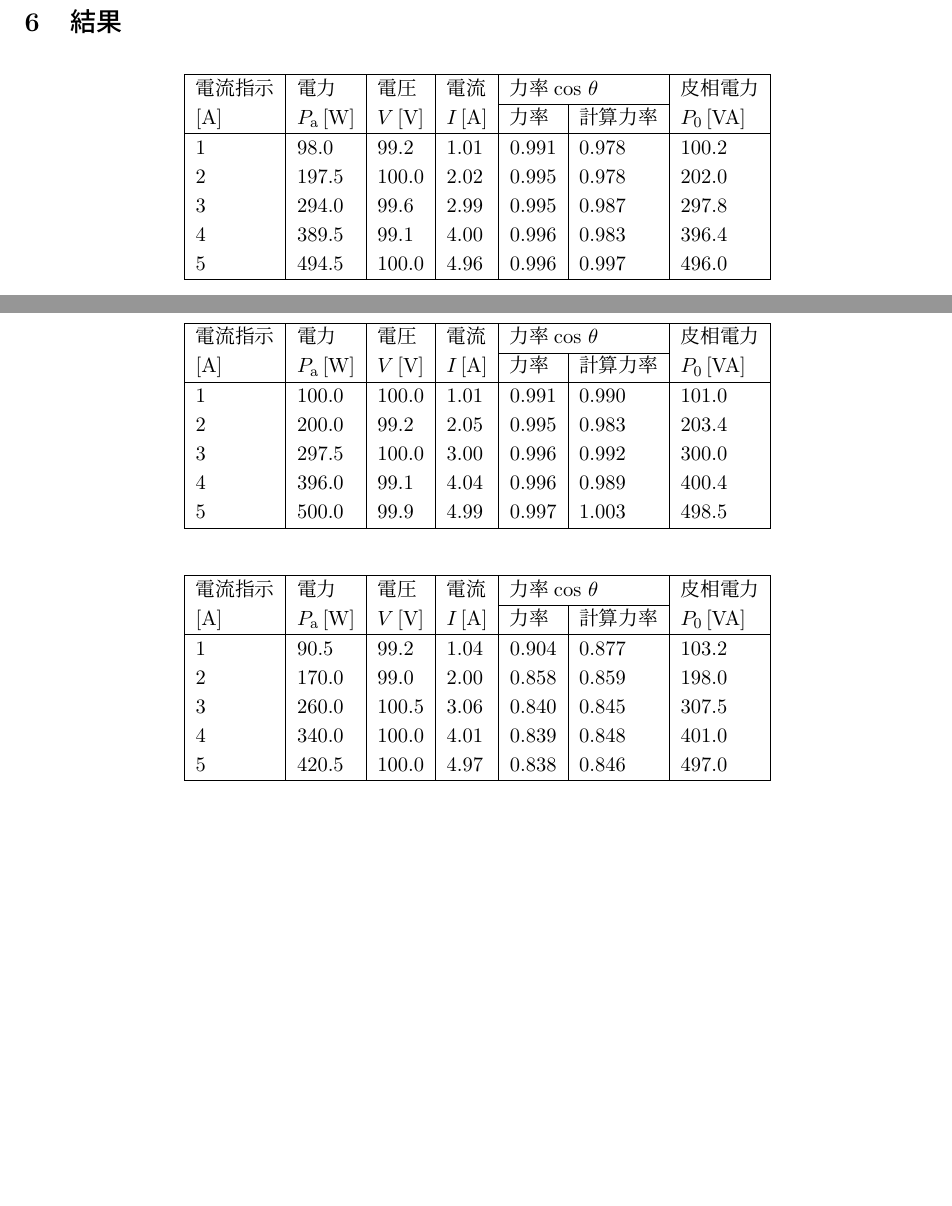
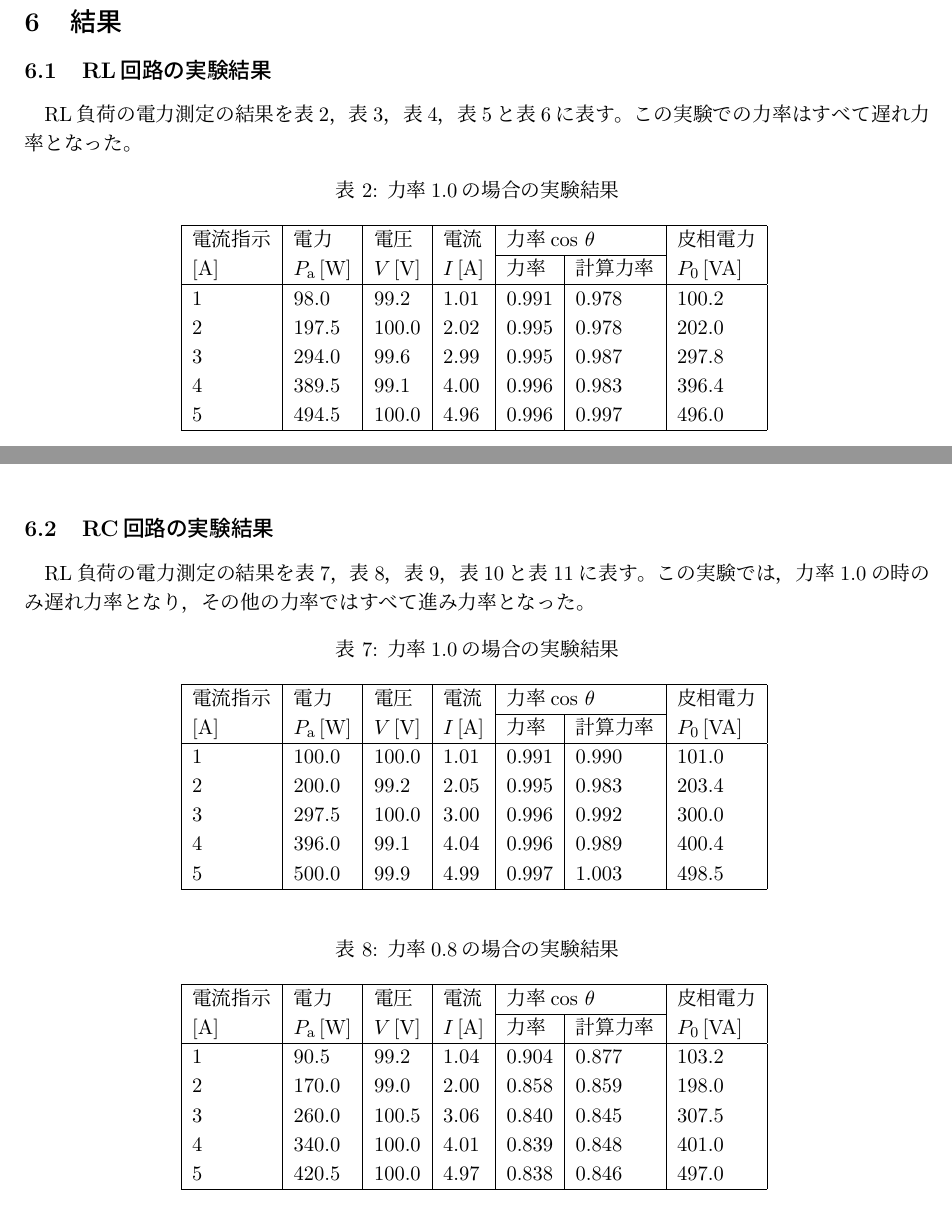
Before and after one commit to mabow1026/Report_3, a LaTeX document (powerfactor/report.tex): two parts of pages 7 and 8 of 9, joined at a grey line, cut so that both start at the same text, the shorter picture padded with empty space. Compiled offline with pLaTeX and dvipdfmx.

Commit message:
なんだおまえ

```diff
--- a/powerfactor/report.tex
+++ b/powerfactor/report.tex
@@ -3,9 +3,11 @@
 \usepackage{eee}
 \usepackage{subfig}
 \usepackage{here}
+\usepackage{scalefnt}
 
 \renewcommand{\labelenumi}{\alph{enumi}}
 \renewcommand{\labelenumii}{\roman{enumii}}
+
 
 \begin{document}
 % トップページを書く
@@ -221,8 +224,12 @@
 \newpage
 
 \section{結果}
+\subsection{RL回路の実験結果}
+RL負荷の電力測定の結果を表\ref{tab:rl1.0}，表\ref{tab:rl0.8}，表\ref{tab:rl0.6}，表\ref{tab:rl0.4}と表\ref{tab:rl0.2}に表す。
+この実験での力率はすべて遅れ力率となった。
 \begin{table}[H]
 	\centering
+	\caption{力率1.0の場合の実験結果}
 	\begin{tabular}{|l|l|l|l|ll|l|}
 		\hline
 		\multirow{2}{*}{\begin{tabular}[c]{@{}l@{}}電流指示\\ $[\mathrm{A}]$\end{tabular}} & \multirow{2}{*}{\begin{tabular}[c]{@{}l@{}}電力\\ $P_\mathrm{a}\,[\mathrm{W}]$\end{tabular}} & \multirow{2}{*}{\begin{tabular}[c]{@{}l@{}}電圧\\ $V\,[\mathrm{V}]$\end{tabular}} & \multirow{2}{*}{\begin{tabular}[c]{@{}l@{}}電流\\ $I\,[\mathrm{A}]$\end{tabular}} & \multicolumn{2}{l|}{力率$\cos\,\theta$} & \multirow{2}{*}{\begin{tabular}[c]{@{}l@{}}皮相電力\\ $P_0\,[\mathrm{VA}]$\end{tabular}}         \\ \cline{5-6}
@@ -233,6 +240,7 @@
 		4                                                                                                        & 389.5                                                                                                                            & 99.1                                                                                                      & 4.00                                                                                                       & \multicolumn{1}{l|}{0.996}            & 0.983                                                                                                          & 396.4 \\
 		5                                                                                                        & 494.5                                                                                                                            & 100.0                                                                                                     & 4.96                                                                                                       & \multicolumn{1}{l|}{0.996}            & 0.997                                                                                                          & 496.0 \\ \hline
 	\end{tabular}
+	\label{tab:rl1.0}
 \end{table}
 
 \begin{table}[H]
@@ -292,7 +308,11 @@
 \end{table}
 
+\subsection{RC回路の実験結果}
+RL負荷の電力測定の結果を表\ref{tab:rc1.0}，表\ref{tab:rc0.8}，表\ref{tab:rc0.6}，表\ref{tab:rc0.4}と表\ref{tab:rc0.2}に表す。
+この実験では，力率1.0の時のみ遅れ力率となり，その他の力率ではすべて進み力率となった。
 \begin{table}[H]
 	\centering
+	\caption{力率1.0の場合の実験結果}
 	\begin{tabular}{|l|l|l|l|ll|l|}
 		\hline
 		\multirow{2}{*}{\begin{tabular}[c]{@{}l@{}}電流指示\\ $[\mathrm{A}]$\end{tabular}} & \multirow{2}{*}{\begin{tabular}[c]{@{}l@{}}電力\\ $P_\mathrm{a}\,[\mathrm{W}]$\end{tabular}} & \multirow{2}{*}{\begin{tabular}[c]{@{}l@{}}電圧\\ $V\,[\mathrm{V}]$\end{tabular}} & \multirow{2}{*}{\begin{tabular}[c]{@{}l@{}}電流\\ $I\,[\mathrm{A}]$\end{tabular}} & \multicolumn{2}{l|}{力率$\cos\,\theta$} & \multirow{2}{*}{\begin{tabular}[c]{@{}l@{}}皮相電力\\ $P_0\,[\mathrm{VA}]$\end{tabular}}         \\ \cline{5-6}
@@ -303,10 +323,12 @@
 		4                                                                                                         & 396.0                                                                                                                              & 99.1                                                                                                       & 4.04                                                                                                       & \multicolumn{1}{l|}{0.996}            & 0.989                                                                                                          & 400.4 \\
 		5                                                                                                         & 500.0                                                                                                                              & 99.9                                                                                                       & 4.99                                                                                                       & \multicolumn{1}{l|}{0.997}            & 1.003                                                                                                          & 498.5 \\ \hline
 	\end{tabular}
+	\label{tab:rc1.0}
 \end{table}
 
 \begin{table}[H]
 	\centering
+	\caption{力率0.8の場合の実験結果}
 	\begin{tabular}{|l|l|l|l|ll|l|}
 		\hline
 		\multirow{2}{*}{\begin{tabular}[c]{@{}l@{}}電流指示\\ $[\mathrm{A}]$\end{tabular}} & \multirow{2}{*}{\begin{tabular}[c]{@{}l@{}}電力\\ $P_\mathrm{a}\,[\mathrm{W}]$\end{tabular}} & \multirow{2}{*}{\begin{tabular}[c]{@{}l@{}}電圧\\ $V\,[\mathrm{V}]$\end{tabular}} & \multirow{2}{*}{\begin{tabular}[c]{@{}l@{}}電流\\ $I\,[\mathrm{A}]$\end{tabular}} & \multicolumn{2}{l|}{力率$\cos\,\theta$} & \multirow{2}{*}{\begin{tabular}[c]{@{}l@{}}皮相電力\\ $P_0\,[\mathrm{VA}]$\end{tabular}}         \\ \cline{5-6}
@@ -317,6 +339,7 @@
 		4                                                                                                         & 340.0                                                                                                                              & 100.0                                                                                                      & 4.01                                                                                                       & \multicolumn{1}{l|}{0.839}            & 0.848                                                                                                          & 401.0 \\
 		5                                                                                                         & 420.5                                                                                                                              & 100.0                                                                                                      & 4.97                                                                                                       & \multicolumn{1}{l|}{0.838}            & 0.846                                                                                                          & 497.0 \\ \hline
 	\end{tabular}
+	\label{tab:rc0.8}
 \end{table}
 
 \begin{table}[H]
```
Also changed, not shown: powerfactor/report.tex (19 more changed lines).
